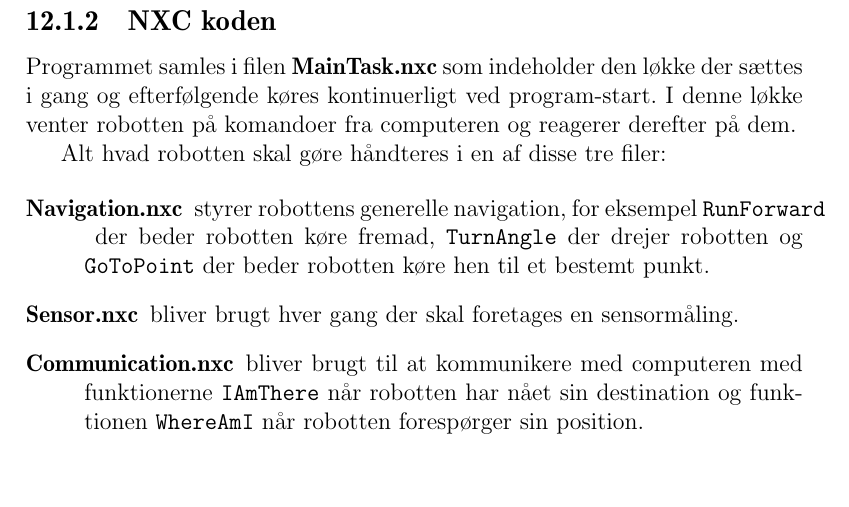
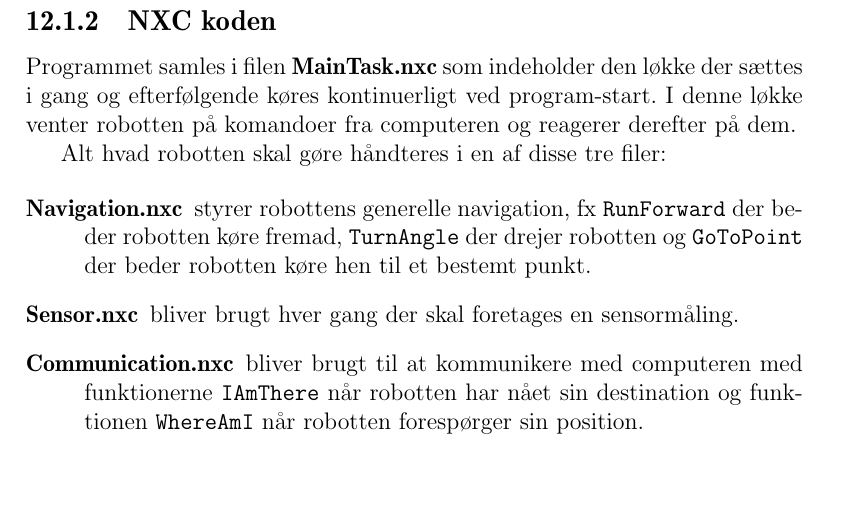
Before and after one commit to Thalmann/sw505-rapport, a LaTeX thesis (main.tex, which reads indhold/nxc-struktur.tex): part of page 84 of 112, cut so that both start at the same text. Compiled offline with pdfLaTeX.

Commit message:
ændret til forkortelse - ikke andet bemærket i afsnittet

```diff
--- a/indhold/nxc-struktur.tex
+++ b/indhold/nxc-struktur.tex
@@ -31,7 +31,7 @@ I denne løkke venter robotten på komandoer fra computeren og reagerer derefter
 Alt hvad robotten skal gøre håndteres i en af disse tre filer:
 
 \begin{description}
-\item[Navigation.nxc]{styrer robottens generelle navigation, for eksempel \lstinline[style=c]!RunForward! der beder robotten køre fremad, \lstinline[style=c]!TurnAngle! der drejer robotten og \lstinline[style=c]!GoToPoint! der beder robotten køre hen til et bestemt punkt.}
+\item[Navigation.nxc]{styrer robottens generelle navigation, fx \lstinline[style=c]!RunForward! der beder robotten køre fremad, \lstinline[style=c]!TurnAngle! der drejer robotten og \lstinline[style=c]!GoToPoint! der beder robotten køre hen til et bestemt punkt.}
 \item[Sensor.nxc]{bliver brugt hver gang der skal foretages en sensormåling.}
 \item[Communication.nxc]{bliver brugt til at kommunikere med computeren med funktionerne \lstinline[style=c]!IAmThere! når robotten har nået sin destination og funktionen \lstinline[style=c]!WhereAmI! når robotten forespørger sin position.}
 \end{description}
```
